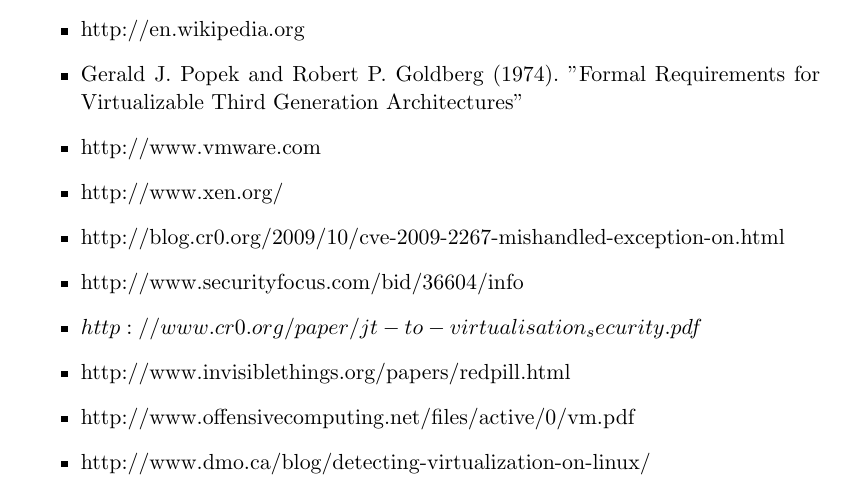
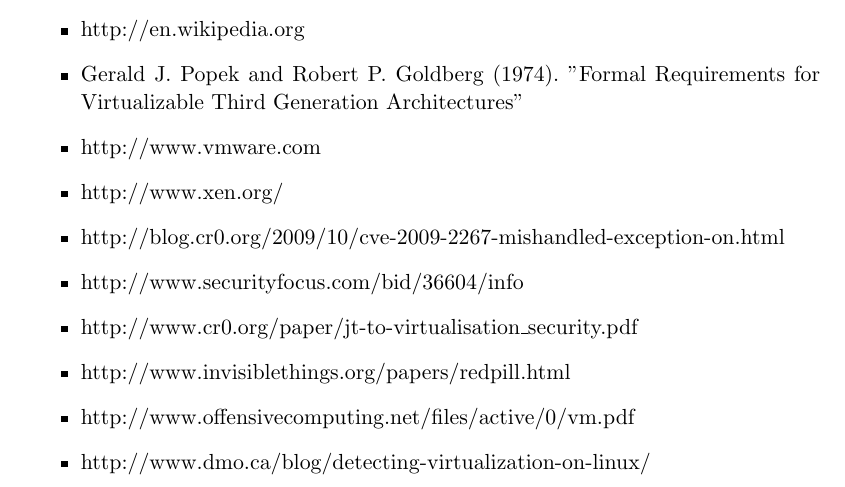
Before and after one commit to diegofreijo/tp-seginf, a LaTeX document (informe/informe.tex, which reads informe/biblio.tex): part of page 18 of 18, cut so that both start at the same text. Compiled offline with pdfLaTeX.

Commit message:
Arreglo en un link

```diff
--- a/informe/biblio.tex
+++ b/informe/biblio.tex
@@ -8,7 +8,7 @@
 	\item http://www.xen.org/
 	\item http://blog.cr0.org/2009/10/cve-2009-2267-mishandled-exception-on.html
 	\item http://www.securityfocus.com/bid/36604/info
-	\item $http://www.cr0.org/paper/jt-to-virtualisation_security.pdf$
+	\item http://www.cr0.org/paper/jt-to-virtualisation\_security.pdf
 	\item http://www.invisiblethings.org/papers/redpill.html
 	\item http://www.offensivecomputing.net/files/active/0/vm.pdf
 	\item http://www.dmo.ca/blog/detecting-virtualization-on-linux/
```
